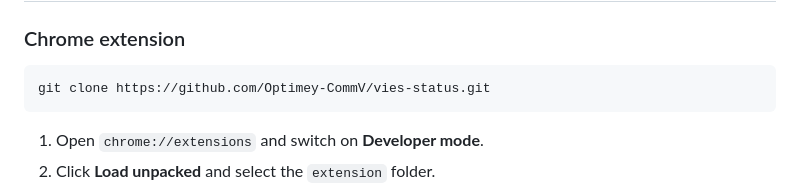
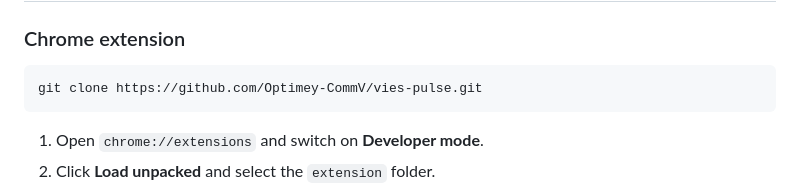
Before and after one commit to Optimey-CommV/vies-pulse, a Markdown page: README.md, the part around the change. Rendered like a GitHub page.

Commit message:
Use the new repository name vies-pulse in links

````diff
--- a/README.md
+++ b/README.md
@@ -53,7 +53,7 @@ The Windows build is stored with Git LFS on the Optimey LFS server, not on GitHu
 ### Chrome extension
 
 ```sh
-git clone https://github.com/Optimey-CommV/vies-status.git
+git clone https://github.com/Optimey-CommV/vies-pulse.git
 ```
 
 1. Open `chrome://extensions` and switch on **Developer mode**.
````
Also changed, not shown: PRIVACY.md (+1 -1 lines), docs/popup.png, 2 other files.
